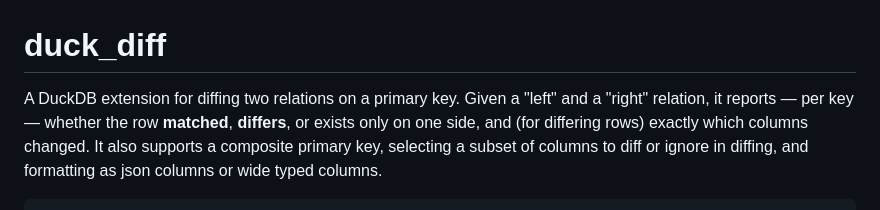
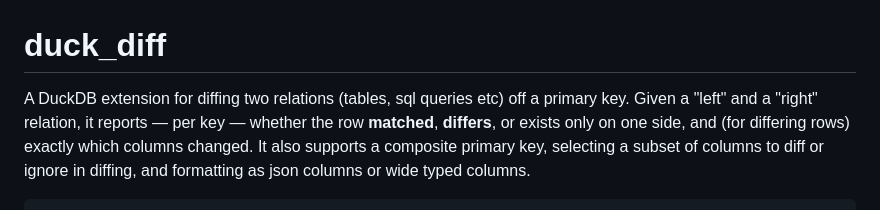
Before and after one commit to avaitla/duck_diff, a Markdown page: README.md, the part around the change. GitHub-like rendering.

```diff
--- a/README.md
+++ b/README.md
@@ -1,6 +1,6 @@
 # duck_diff
 
-A DuckDB extension for diffing two relations on a primary key. Given a
+A DuckDB extension for diffing two relations (tables, sql queries etc) off a primary key. Given a
 "left" and a "right" relation, it reports — per key — whether the row
 **matched**, **differs**, or exists only on one side, and (for differing rows)
 exactly which columns changed. It also supports a composite primary key,
```
